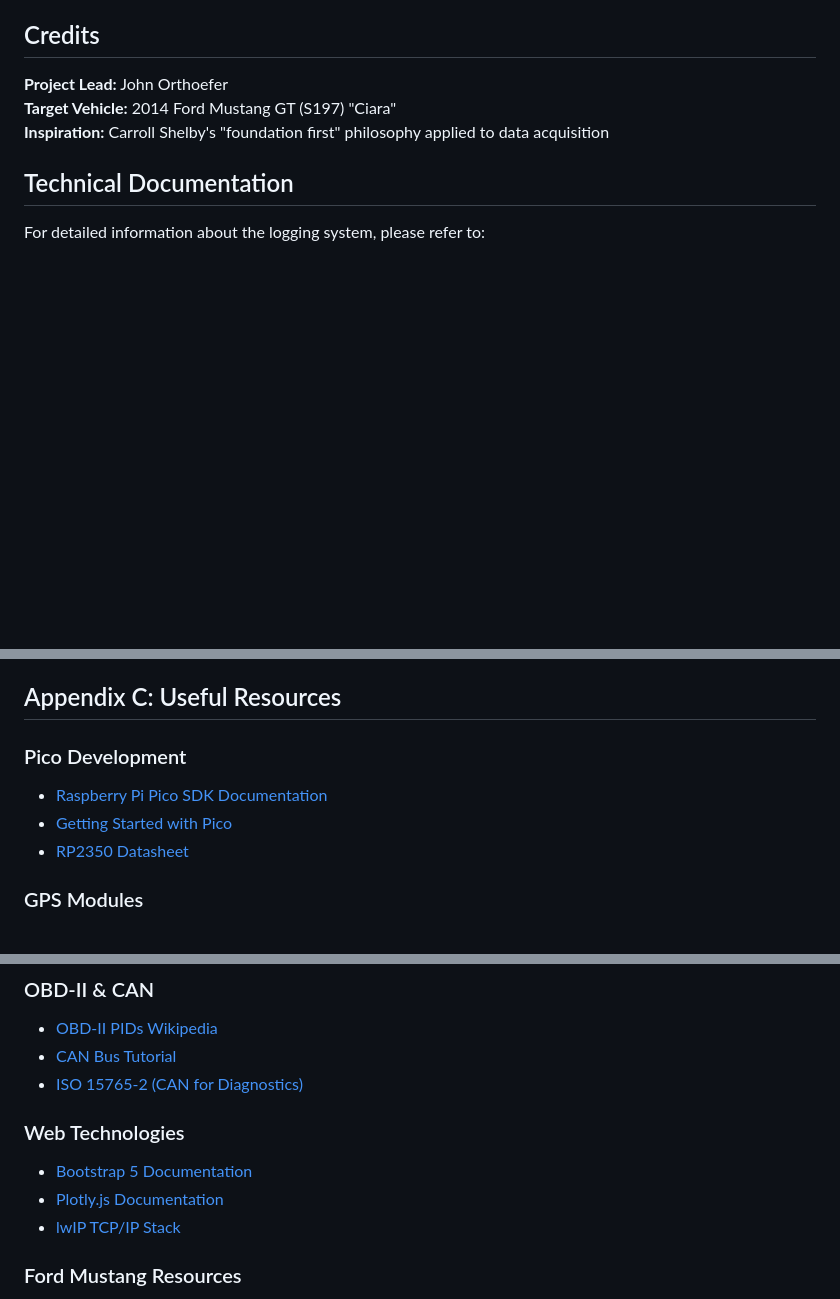
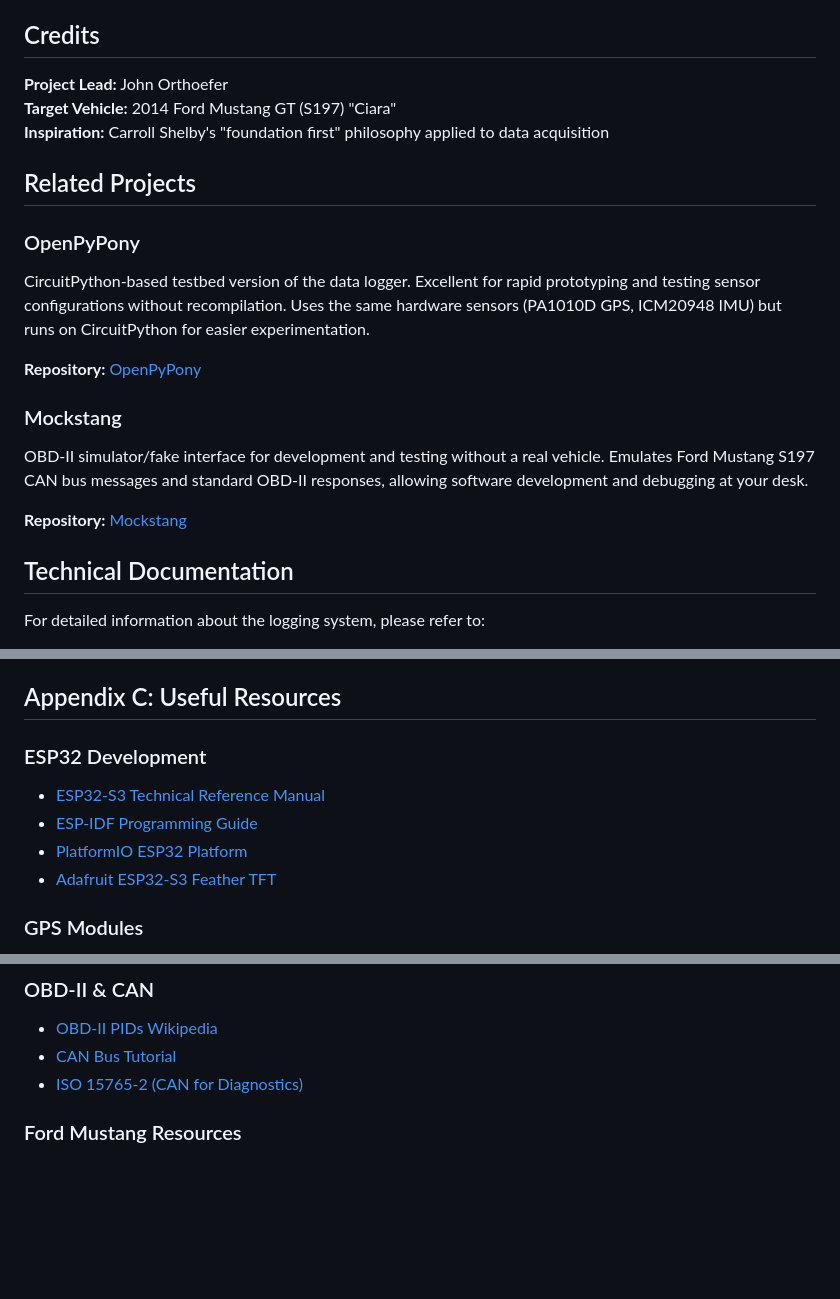
Before and after one commit to John-MustangGT/OpenPonyLogger, a Markdown page: README.md, 3 parts joined by grey strips. Drawn GitHub-style; blank space fills up the shorter version.

Commit message:
docs: Update README with Related Projects and current platform resources
- Added Related Projects section with OpenPyPony (CircuitPython testbed) and Mockstang (OBD-II simulator)
- Replaced Pico development resources with ESP32-S3 documentation
- Updated GPS section with PA1010D datasheet and PMTK command references
- Added sensor datasheets (ICM20948, MAX17048, ST7789)
- Removed outdated web technology references (Bootstrap, Plotly, lwIP) - not currently used
- Kept Ford Mustang and OBD-II/CAN resources (still relevant)

```diff
--- a/README.md
+++ b/README.md
@@ -79,6 +79,18 @@ GitHub: https://github.com/John-MustangGT/OpenPonyLogger
 **Target Vehicle:** 2014 Ford Mustang GT (S197) "Ciara"
 **Inspiration:** Carroll Shelby's "foundation first" philosophy applied to data acquisition
 
+## Related Projects
+
+### OpenPyPony
+CircuitPython-based testbed version of the data logger. Excellent for rapid prototyping and testing sensor configurations without recompilation. Uses the same hardware sensors (PA1010D GPS, ICM20948 IMU) but runs on CircuitPython for easier experimentation.
+
+**Repository:** [OpenPyPony](https://github.com/John-MustangGT/OpenPyPony)
+
+### Mockstang
+OBD-II simulator/fake interface for development and testing without a real vehicle. Emulates Ford Mustang S197 CAN bus messages and standard OBD-II responses, allowing software development and debugging at your desk.
+
+**Repository:** [Mockstang](https://github.com/John-MustangGT/Mockstang)
+
 ## Technical Documentation
 
 For detailed information about the logging system, please refer to:
@@ -149,9 +161,10 @@ Research required - community databases available through:
 
 ## Appendix C: Useful Resources
 
-### Pico Development
-- [Raspberry Pi Pico SDK Documentation](https://raspberrypi.github.io/pico-sdk-doxygen/)
-- [Getting Started with Pico](https://datasheets.raspberrypi.com/pico/getting-started-with-pico.pdf)
-- [RP2350 Datasheet](https://datasheets.raspberrypi.com/rp2350/rp2350-datasheet.pdf)
+### ESP32 Development
+- [ESP32-S3 Technical Reference Manual](https://www.espressif.com/sites/default/files/documentation/esp32-s3_technical_reference_manual_en.pdf)
+- [ESP-IDF Programming Guide](https://docs.espressif.com/projects/esp-idf/en/latest/esp32s3/)
+- [PlatformIO ESP32 Platform](https://docs.platformio.org/en/latest/platforms/espressif32.html)
+- [Adafruit ESP32-S3 Feather TFT](https://learn.adafruit.com/adafruit-esp32-s3-tft-feather)
 
 ### GPS Modules
@@ -162,11 +182,6 @@ Research required - community databases available through:
 - [OBD-II PIDs Wikipedia](https://en.wikipedia.org/wiki/OBD-II_PIDs)
 - [CAN Bus Tutorial](https://www.csselectronics.com/pages/can-bus-simple-intro-tutorial)
 - [ISO 15765-2 (CAN for Diagnostics)](https://en.wikipedia.org/wiki/ISO_15765-2)
-
-### Web Technologies
-- [Bootstrap 5 Documentation](https://getbootstrap.com/docs/5.0/)
-- [Plotly.js Documentation](https://plotly.com/javascript/)
-- [lwIP TCP/IP Stack](https://www.nongnu.org/lwip/)
 
 ### Ford Mustang Resources
 - [Mustang6G Forums](https://www.mustang6g.com/)
```
Also changed, not shown: other parts of README.md (+8 -1 lines).
